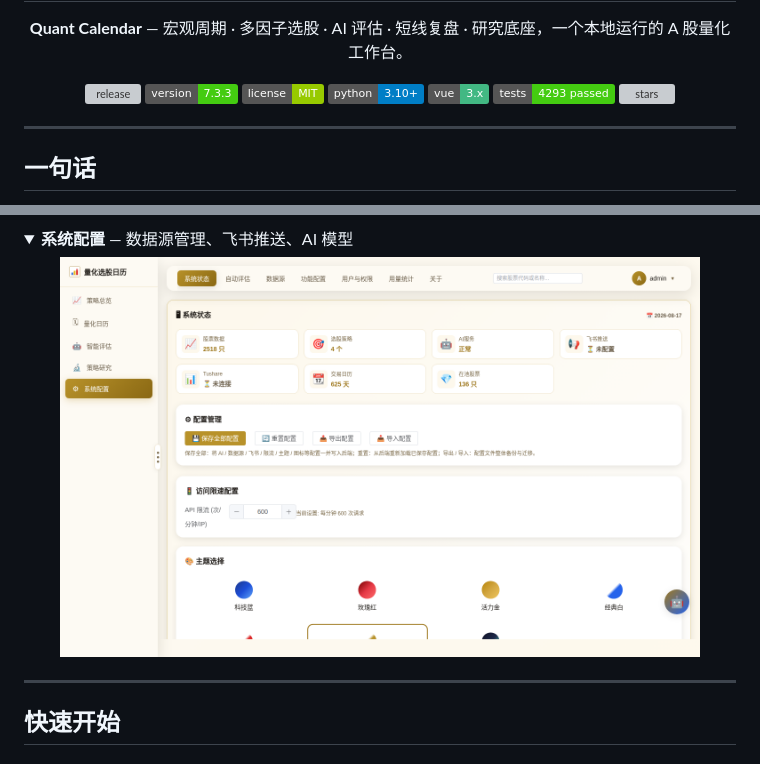
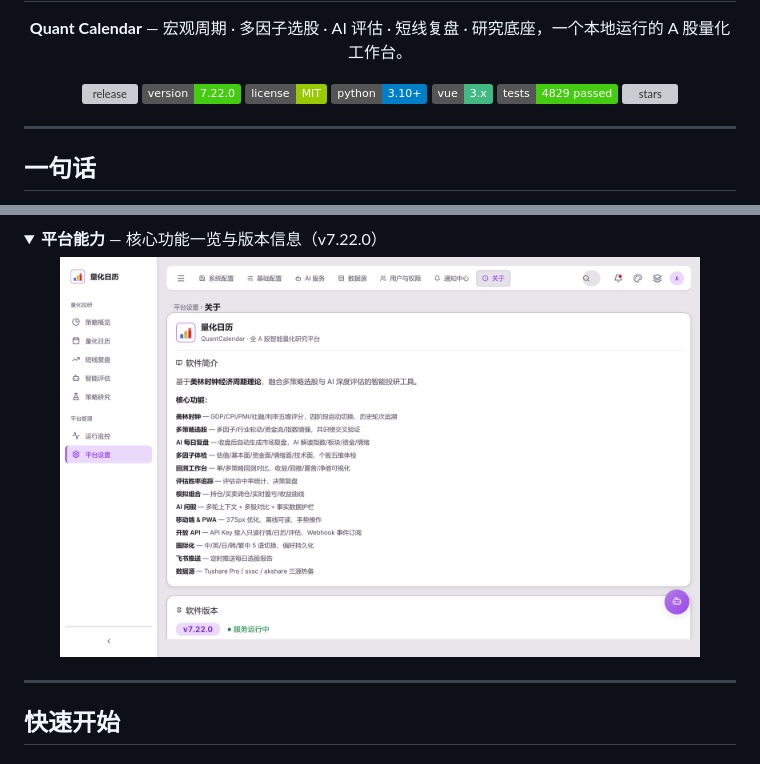
Before and after one commit to bangbang8000-cell/quant-calendar, a Markdown page: README.md, 2 parts joined by grey strips. Drawn GitHub-style; pictures changed too: assets/screenshots/系统配置.png; folded sections open; badges without logos; grey boxes are pictures that could not be loaded.

```diff
--- a/README.md
+++ b/README.md
@@ -6,11 +6,11 @@
   </p>
   <p align="center">
     <a href="https://github.com/bangbang8000-cell/quant-calendar/releases"><img src="https://img.shields.io/github/v/release/bangbang8000-cell/quant-calendar?color=blue&label=release" alt="release"></a>
-    <img src="https://img.shields.io/badge/version-7.3.3-brightgreen" alt="version">
+    <img src="https://img.shields.io/badge/version-7.22.0-brightgreen" alt="version">
     <a href="LICENSE"><img src="https://img.shields.io/badge/license-MIT-green" alt="license"></a>
     <img src="https://img.shields.io/badge/python-3.10%2B-blue" alt="python">
     <img src="https://img.shields.io/badge/vue-3.x-42b883" alt="vue">
-    <img src="https://img.shields.io/badge/tests-4293%20passed-success" alt="tests">
+    <img src="https://img.shields.io/badge/tests-4829%20passed-success" alt="tests">
     <a href="https://github.com/bangbang8000-cell/quant-calendar/stargazers"><img src="https://img.shields.io/github/stars/bangbang8000-cell/quant-calendar?style=social" alt="stars"></a>
   </p>
 </p>
@@ -82,8 +89,8 @@
 </details>
 
 <details>
-<summary><b>系统配置</b> — 数据源管理、飞书推送、AI 模型</summary>
-<p align="center"><img src="assets/screenshots/系统配置.png" alt="系统配置" width="90%"></p>
+<summary><b>平台能力</b> — 核心功能一览与版本信息（v7.22.0）</summary>
+<p align="center"><img src="assets/screenshots/系统配置.png" alt="平台能力" width="90%"></p>
 </details>
 
 ---
```
Also changed, not shown: other parts of README.md (+10 -3 lines), assets/screenshots/择时信号矩阵.png (added), assets/screenshots/策略总览.png, assets/screenshots/评估历史.png, assets/screenshots/量化日历.png.
